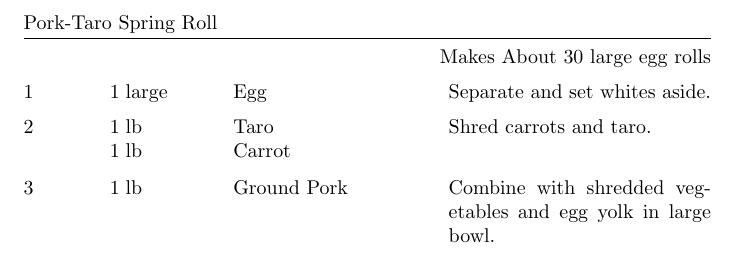
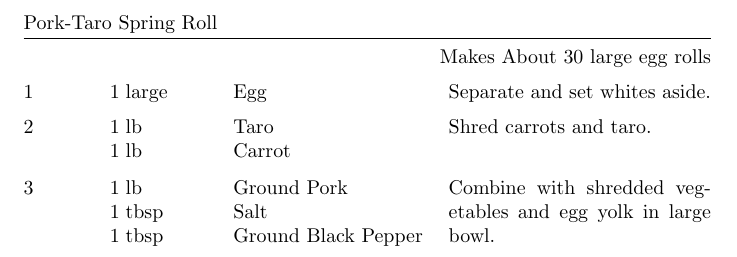
Before and after one commit to zacker150/Recipes, a LaTeX document (Pork Egg Roll/recipe.tex): part of the page, cut so that both start at the same text. Compiled offline with pdfLaTeX.

Commit message:
Added seasoning

```diff
--- a/Pork Egg Roll/recipe.tex
+++ b/Pork Egg Roll/recipe.tex
@@ -13,6 +13,8 @@
 	\ingredient[1]{lb}{Carrot}
 	Shred carrots and taro.
 	\ingredient[1]{lb}{Ground Pork}
+	\ingredient[1]{tbsp}{Salt}
+	\ingredient[1]{tbsp}{Ground Black Pepper}
 	Combine with shredded vegetables and egg yolk in large bowl.
 \end{recipe}
 
```
